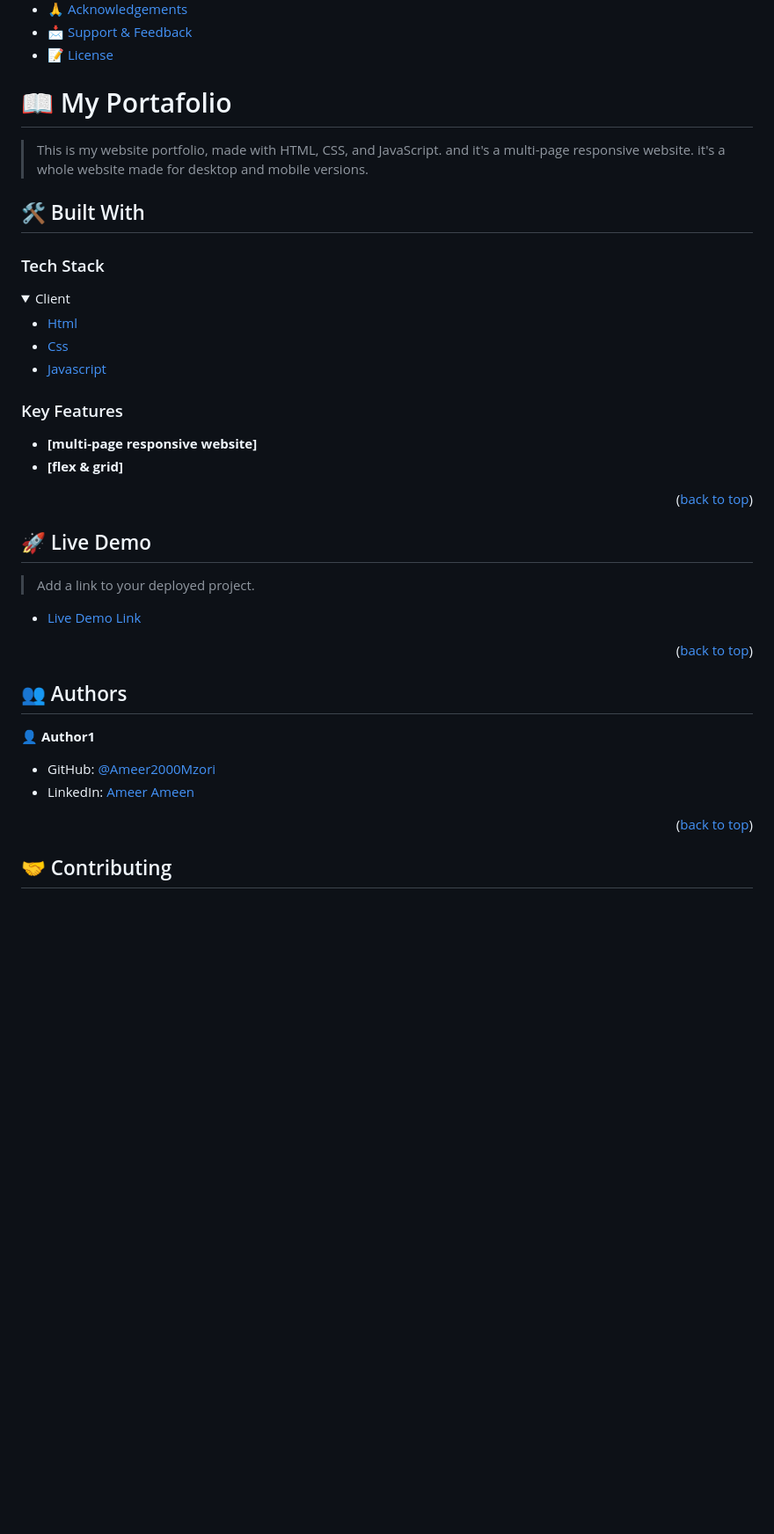
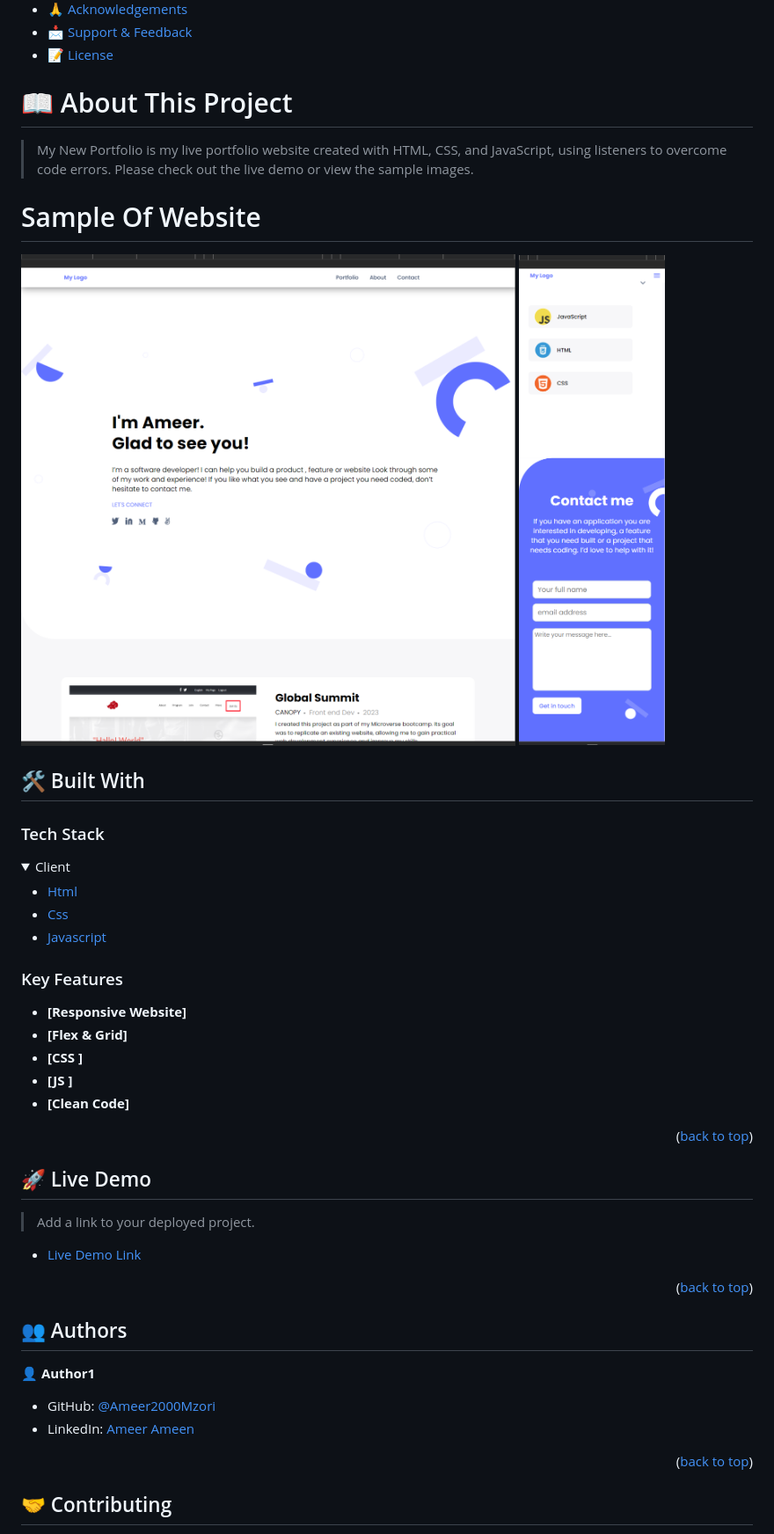
Before and after one commit to Ameer2000Mzori/My-New-Portfolio, a Markdown page: README.md, the part around the change printed below. Shown: that part at 88% size. Rendered like a GitHub page; pictures changed too: sample/1.png (added), sample/2.png (added); folded sections open; blank space fills up the shorter version.

Commit message:
added readme and images

```diff
--- a/README.md
+++ b/README.md
@@ -17,15 +16,19 @@
 
 <!-- PROJECT DESCRIPTION -->
 
-# 📖 My Portafolio <a name="about-project"></a>
+# 📖 About This Project <a name="about-project"></a>
 
->This is my website portfolio, made with HTML, CSS, and JavaScript. and it's a multi-page responsive website. it's a whole website made for desktop and mobile versions.
+> My New Portfolio is my live portfolio website created with HTML, CSS, and JavaScript, using listeners to overcome code errors. Please check out the live demo or view the sample images.
+
+# Sample Of Website <a name="Sample-Of-Website"></a>
+
+![alt text](./sample/1.png)
+![alt text](./sample/2.png)
 
 ## 🛠 Built With <a name="built-with"></a>
 
 ### Tech Stack <a name="tech-stack"></a>
 
-
 <details>
   <summary>Client</summary>
   <ul>
@@ -40,8 +43,11 @@
 
 ### Key Features <a name="key-features"></a>
 
-- **[multi-page responsive website]**
-- **[flex & grid]**
+- **[Responsive Website]**
+- **[Flex & Grid]**
+- **[CSS ]**
+- **[JS ]**
+- **[Clean Code]**
 
 <p align="right">(<a href="#readme-top">back to top</a>)</p>
 
@@ -63,7 +69,6 @@
 
 - GitHub: [@Ameer2000Mzori](https://github.com/Ameer2000Mzori)
 - LinkedIn: [Ameer Ameen](https://www.linkedin.com/in/ameer-ameen-82314425b/)
-
 
 <p align="right">(<a href="#readme-top">back to top</a>)</p>
 
```
Also changed, not shown: other parts of README.md (+4 -8 lines).
